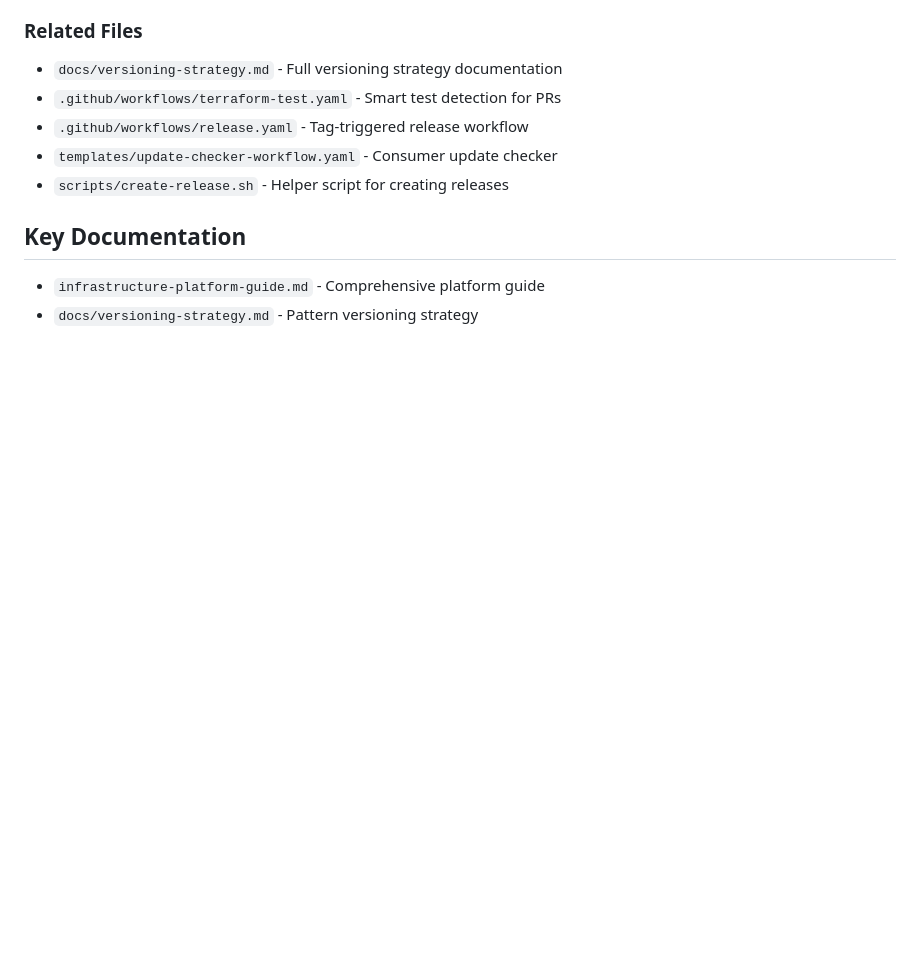
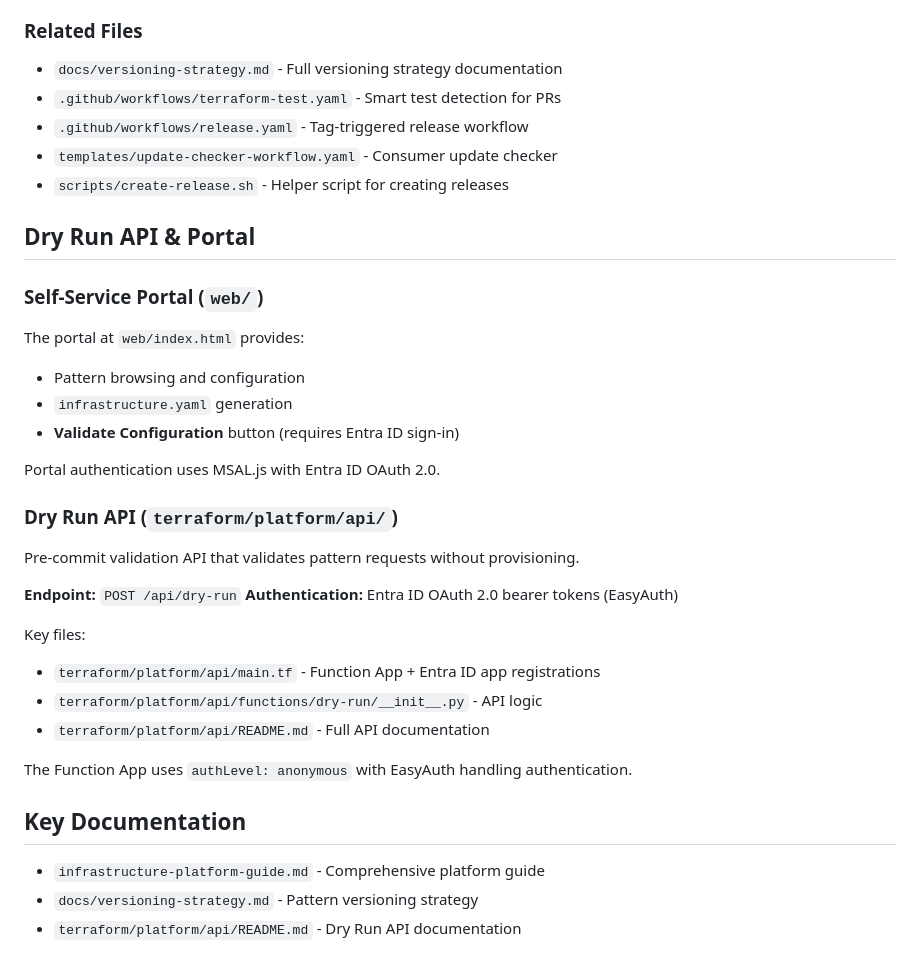
Before and after one commit to csGIT34/infrastructure-automation, a Markdown page: CLAUDE.md, the part around the change. Drawn GitHub-style; blank space fills up the shorter version.

Commit message:
docs: add Dry Run API & Portal section to CLAUDE.md
Document the self-service portal authentication and Dry Run API
for Claude Code context.

Co-Authored-By: Claude Opus 4.5 <noreply@anthropic.com>

```diff
--- a/CLAUDE.md
+++ b/CLAUDE.md
@@ -665,7 +665,33 @@ Consumers can use the update checker workflow (`templates/update-checker-workflo
 - `templates/update-checker-workflow.yaml` - Consumer update checker
 - `scripts/create-release.sh` - Helper script for creating releases
 
+## Dry Run API & Portal
+
+### Self-Service Portal (`web/`)
+
+The portal at `web/index.html` provides:
+- Pattern browsing and configuration
+- `infrastructure.yaml` generation
+- **Validate Configuration** button (requires Entra ID sign-in)
+
+Portal authentication uses MSAL.js with Entra ID OAuth 2.0.
+
+### Dry Run API (`terraform/platform/api/`)
+
+Pre-commit validation API that validates pattern requests without provisioning.
+
+**Endpoint:** `POST /api/dry-run`
+**Authentication:** Entra ID OAuth 2.0 bearer tokens (EasyAuth)
+
+Key files:
+- `terraform/platform/api/main.tf` - Function App + Entra ID app registrations
+- `terraform/platform/api/functions/dry-run/__init__.py` - API logic
+- `terraform/platform/api/README.md` - Full API documentation
+
+The Function App uses `authLevel: anonymous` with EasyAuth handling authentication.
+
 ## Key Documentation
 
 - `infrastructure-platform-guide.md` - Comprehensive platform guide
 - `docs/versioning-strategy.md` - Pattern versioning strategy
+- `terraform/platform/api/README.md` - Dry Run API documentation
```
